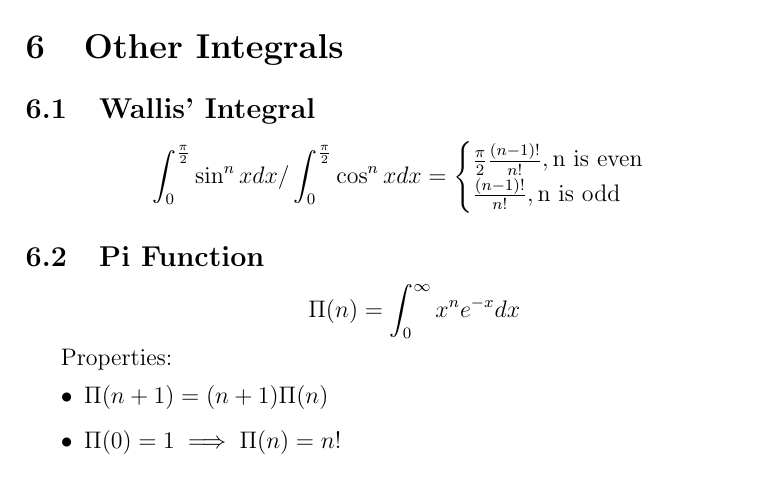
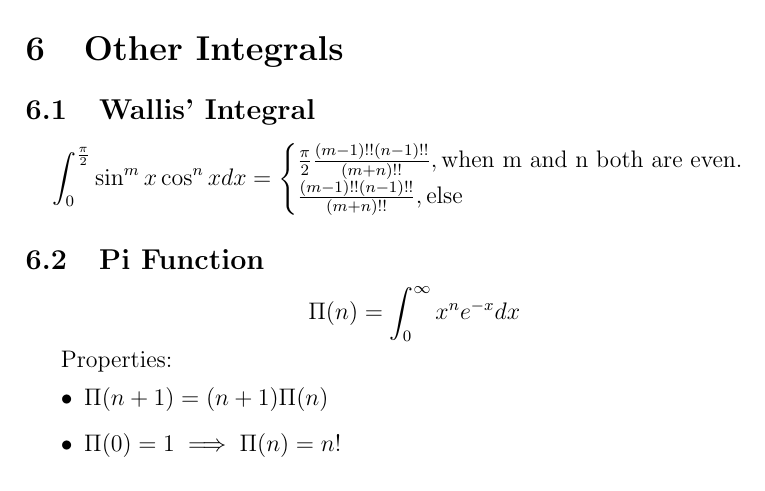
Before and after one commit to DivyamSamarwal/awesome-math-and-physics, a LaTeX document (Math/Resources/Calculus/Calculus.tex): part of page 17 of 21, cut so that both start at the same text. Compiled offline with pdfLaTeX.

Commit message:
wallis integral

```diff
--- a/Math/Resources/Calculus/Calculus.tex
+++ b/Math/Resources/Calculus/Calculus.tex
@@ -342,11 +342,11 @@ If $\varphi(x)=\int_{g(x)}^{h(x)}f(t)dt$, then
 $$\frac{d}{dx}(\varphi(x))=h'(x)f(h(x))-g'(x)f(g(x))$$
 \section{Other Integrals}
 \subsection{Wallis' Integral}
-$$\int_{0}^{\frac{\pi}{2}} \sin^{n}xdx/\int_{0}^{\frac{\pi}{2}} \cos^{n}xdx=
+$$\int_{0}^{\frac{\pi}{2}} \sin^{m}x \cos^{n}xdx=
 \begin{cases}
-  \frac{\pi}{2}\frac{(n-1)!}{n!}, \text{n is even}\ \\
+  \frac{\pi}{2}\frac{(m-1)!!(n-1)!!}{(m+n)!!}, \text{when m and n both are even.}\ \\
 
-  \frac{(n-1)!}{n!},\text{n is odd}\
+  \frac{(m-1)!!(n-1)!!}{(m+n)!!},\text{else}\
 \end{cases} $$
 \subsection{Pi Function}
 $$\Pi(n)= \int_{0}^{\infty}x^{n}e^{-x}dx$$
```
Also changed, not shown: Math/Resources/Calculus/Calculus.pdf, 2 other files.
